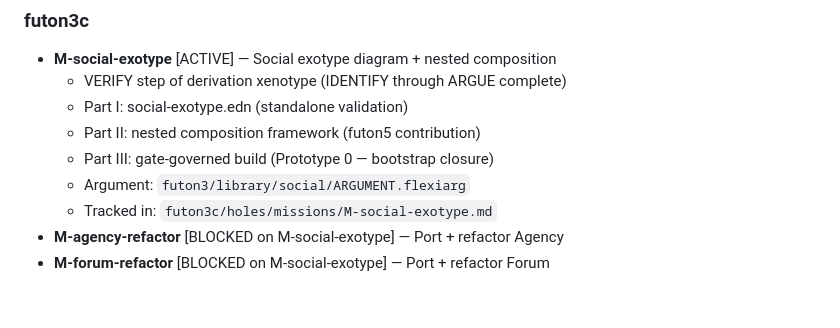
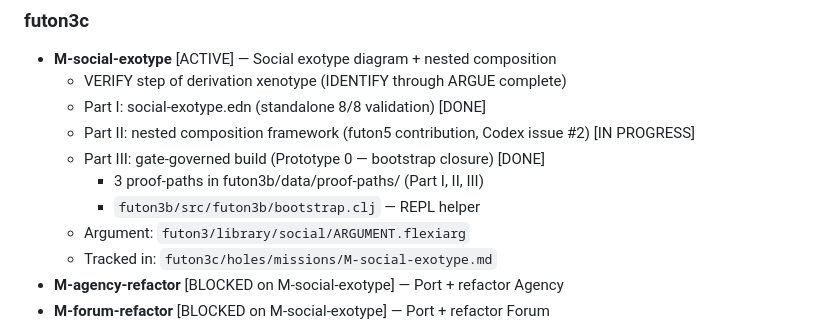
Before and after one commit to tothedarktowercame/futon3, a Markdown page: holes/war-room.md, the part around the change. GitHub-like rendering; blank space fills up the shorter version.

Commit message:
Update war-room: M-social-exotype Part III done
Part I and Part III of M-social-exotype are complete. Part II
(nested composition) in progress with Codex (futon5 issue #2).

Co-Authored-By: Claude Opus 4.6 <noreply@anthropic.com>

```diff
--- a/holes/war-room.md
+++ b/holes/war-room.md
@@ -62,9 +62,11 @@ futon3c (social)  →  futon3b (task)  →  futon3b L1 (glacial)
 ### futon3c
 - **M-social-exotype** [ACTIVE] — Social exotype diagram + nested composition
   - VERIFY step of derivation xenotype (IDENTIFY through ARGUE complete)
-  - Part I: social-exotype.edn (standalone validation)
-  - Part II: nested composition framework (futon5 contribution)
-  - Part III: gate-governed build (Prototype 0 — bootstrap closure)
+  - Part I: social-exotype.edn (standalone 8/8 validation) [DONE]
+  - Part II: nested composition framework (futon5 contribution, Codex issue #2) [IN PROGRESS]
+  - Part III: gate-governed build (Prototype 0 — bootstrap closure) [DONE]
+    - 3 proof-paths in futon3b/data/proof-paths/ (Part I, II, III)
+    - `futon3b/src/futon3b/bootstrap.clj` — REPL helper
   - Argument: `futon3/library/social/ARGUMENT.flexiarg`
   - Tracked in: `futon3c/holes/missions/M-social-exotype.md`
 - **M-agency-refactor** [BLOCKED on M-social-exotype] — Port + refactor Agency
```
